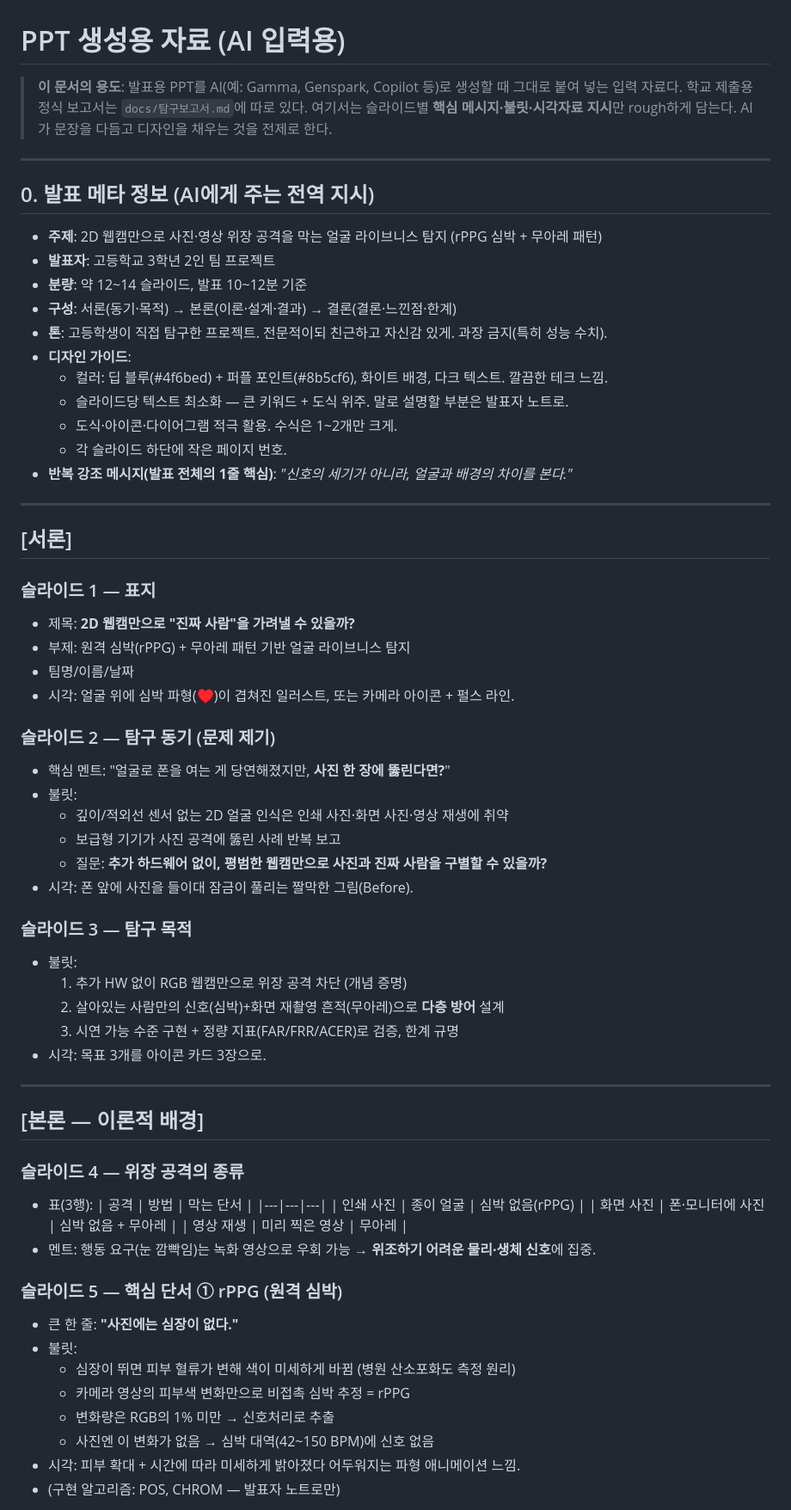
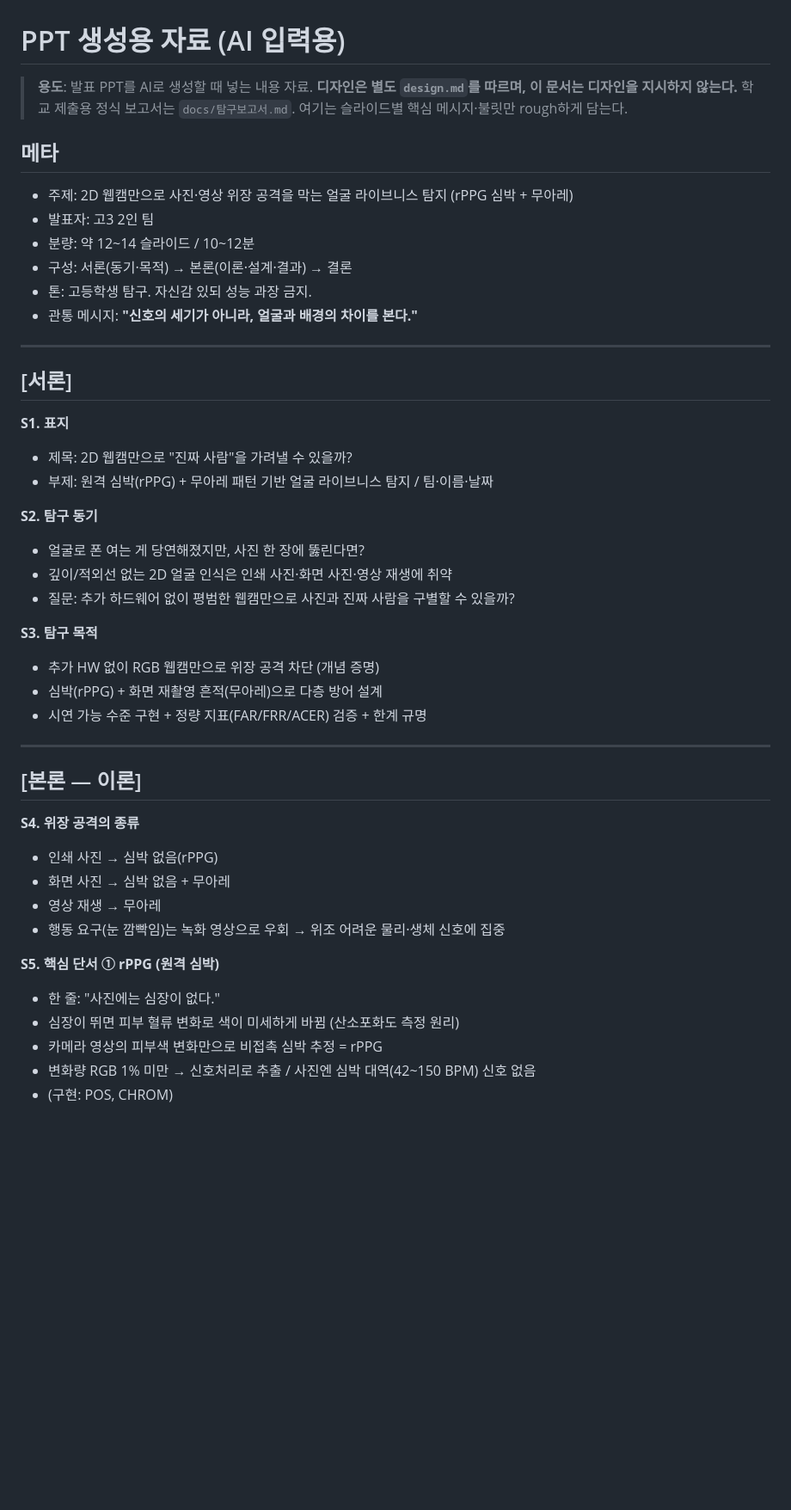
Before and after one commit to hyeok-yoo/liveness, a Markdown page: docs/PPT_자료.md, the part around one of its changes. Shown at 86% size. Drawn GitHub-style; blank space fills up the shorter version.

Commit message:
PPT 자료에서 디자인 지시 제거 + rough하게 축소
- 디자인은 별도 design.md를 따르므로 컬러/시각자료 지시·제작 우선순위 삭제
- 슬라이드별 핵심 메시지·불릿 골격만 남김

Co-Authored-By: Claude Opus 4.8 <noreply@anthropic.com>

```diff
--- a/docs/PPT_자료.md
+++ b/docs/PPT_자료.md
@@ -1,69 +1,48 @@
 # PPT 생성용 자료 (AI 입력용)
 
-> **이 문서의 용도**: 발표용 PPT를 AI(예: Gamma, Genspark, Copilot 등)로 생성할 때 그대로 붙여 넣는 입력 자료다.
-> 학교 제출용 정식 보고서는 `docs/탐구보고서.md`에 따로 있다. 여기서는 슬라이드별 **핵심 메시지·불릿·시각자료 지시**만 rough하게 담는다. AI가 문장을 다듬고 디자인을 채우는 것을 전제로 한다.
+> **용도**: 발표 PPT를 AI로 생성할 때 넣는 내용 자료. **디자인은 별도 `design.md`를 따르며, 이 문서는 디자인을 지시하지 않는다.**
+> 학교 제출용 정식 보고서는 `docs/탐구보고서.md`. 여기는 슬라이드별 핵심 메시지·불릿만 rough하게 담는다.
 
----
-
-## 0. 발표 메타 정보 (AI에게 주는 전역 지시)
-
-- **주제**: 2D 웹캠만으로 사진·영상 위장 공격을 막는 얼굴 라이브니스 탐지 (rPPG 심박 + 무아레 패턴)
-- **발표자**: 고등학교 3학년 2인 팀 프로젝트
-- **분량**: 약 12~14 슬라이드, 발표 10~12분 기준
-- **구성**: 서론(동기·목적) → 본론(이론·설계·결과) → 결론(결론·느낀점·한계)
-- **톤**: 고등학생이 직접 탐구한 프로젝트. 전문적이되 친근하고 자신감 있게. 과장 금지(특히 성능 수치).
-- **디자인 가이드**:
-  - 컬러: 딥 블루(#4f6bed) + 퍼플 포인트(#8b5cf6), 화이트 배경, 다크 텍스트. 깔끔한 테크 느낌.
-  - 슬라이드당 텍스트 최소화 — 큰 키워드 + 도식 위주. 말로 설명할 부분은 발표자 노트로.
-  - 도식·아이콘·다이어그램 적극 활용. 수식은 1~2개만 크게.
-  - 각 슬라이드 하단에 작은 페이지 번호.
-- **반복 강조 메시지(발표 전체의 1줄 핵심)**: *"신호의 세기가 아니라, 얼굴과 배경의 차이를 본다."*
+## 메타
+- 주제: 2D 웹캠만으로 사진·영상 위장 공격을 막는 얼굴 라이브니스 탐지 (rPPG 심박 + 무아레)
+- 발표자: 고3 2인 팀
+- 분량: 약 12~14 슬라이드 / 10~12분
+- 구성: 서론(동기·목적) → 본론(이론·설계·결과) → 결론
+- 톤: 고등학생 탐구. 자신감 있되 성능 과장 금지.
+- 관통 메시지: **"신호의 세기가 아니라, 얼굴과 배경의 차이를 본다."**
 
 ---
 
 ## [서론]
 
-### 슬라이드 1 — 표지
-- 제목: **2D 웹캠만으로 "진짜 사람"을 가려낼 수 있을까?**
-- 부제: 원격 심박(rPPG) + 무아레 패턴 기반 얼굴 라이브니스 탐지
-- 팀명/이름/날짜
-- 시각: 얼굴 위에 심박 파형(♥)이 겹쳐진 일러스트, 또는 카메라 아이콘 + 펄스 라인.
+**S1. 표지**
+- 제목: 2D 웹캠만으로 "진짜 사람"을 가려낼 수 있을까?
+- 부제: 원격 심박(rPPG) + 무아레 패턴 기반 얼굴 라이브니스 탐지 / 팀·이름·날짜
 
-### 슬라이드 2 — 탐구 동기 (문제 제기)
-- 핵심 멘트: "얼굴로 폰을 여는 게 당연해졌지만, **사진 한 장에 뚫린다면?**"
-- 불릿:
-  - 깊이/적외선 센서 없는 2D 얼굴 인식은 인쇄 사진·화면 사진·영상 재생에 취약
-  - 보급형 기기가 사진 공격에 뚫린 사례 반복 보고
-  - 질문: **추가 하드웨어 없이, 평범한 웹캠만으로 사진과 진짜 사람을 구별할 수 있을까?**
-- 시각: 폰 앞에 사진을 들이대 잠금이 풀리는 짤막한 그림(Before).
+**S2. 탐구 동기**
+- 얼굴로 폰 여는 게 당연해졌지만, 사진 한 장에 뚫린다면?
+- 깊이/적외선 없는 2D 얼굴 인식은 인쇄 사진·화면 사진·영상 재생에 취약
+- 질문: 추가 하드웨어 없이 평범한 웹캠만으로 사진과 진짜 사람을 구별할 수 있을까?
 
-### 슬라이드 3 — 탐구 목적
-- 불릿:
-  1. 추가 HW 없이 RGB 웹캠만으로 위장 공격 차단 (개념 증명)
-  2. 살아있는 사람만의 신호(심박)+화면 재촬영 흔적(무아레)으로 **다층 방어** 설계
-  3. 시연 가능 수준 구현 + 정량 지표(FAR/FRR/ACER)로 검증, 한계 규명
-- 시각: 목표 3개를 아이콘 카드 3장으로.
+**S3. 탐구 목적**
+- 추가 HW 없이 RGB 웹캠만으로 위장 공격 차단 (개념 증명)
+- 심박(rPPG) + 화면 재촬영 흔적(무아레)으로 다층 방어 설계
+- 시연 가능 수준 구현 + 정량 지표(FAR/FRR/ACER) 검증 + 한계 규명
 
 ---
 
-## [본론 — 이론적 배경]
+## [본론 — 이론]
 
-### 슬라이드 4 — 위장 공격의 종류
-- 표(3행):
-  | 공격 | 방법 | 막는 단서 |
-  |---|---|---|
-  | 인쇄 사진 | 종이 얼굴 | 심박 없음(rPPG) |
-  | 화면 사진 | 폰·모니터에 사진 | 심박 없음 + 무아레 |
-  | 영상 재생 | 미리 찍은 영상 | 무아레 |
-- 멘트: 행동 요구(눈 깜빡임)는 녹화 영상으로 우회 가능 → **위조하기 어려운 물리·생체 신호**에 집중.
+**S4. 위장 공격의 종류**
+- 인쇄 사진 → 심박 없음(rPPG)
+- 화면 사진 → 심박 없음 + 무아레
+- 영상 재생 → 무아레
+- 행동 요구(눈 깜빡임)는 녹화 영상으로 우회 → 위조 어려운 물리·생체 신호에 집중
 
-### 슬라이드 5 — 핵심 단서 ① rPPG (원격 심박)
-- 큰 한 줄: **"사진에는 심장이 없다."**
-- 불릿:
-  - 심장이 뛰면 피부 혈류가 변해 색이 미세하게 바뀜 (병원 산소포화도 측정 원리)
-  - 카메라 영상의 피부색 변화만으로 비접촉 심박 추정 = rPPG
-  - 변화량은 RGB의 1% 미만 → 신호처리로 추출
-  - 사진엔 이 변화가 없음 → 심박 대역(42~150 BPM)에 신호 없음
-- 시각: 피부 확대 + 시간에 따라 미세하게 밝아졌다 어두워지는 파형 애니메이션 느낌.
-- (구현 알고리즘: POS, CHROM — 발표자 노트로만)
+**S5. 핵심 단서 ① rPPG (원격 심박)**
+- 한 줄: "사진에는 심장이 없다."
+- 심장이 뛰면 피부 혈류 변화로 색이 미세하게 바뀜 (산소포화도 측정 원리)
+- 카메라 영상의 피부색 변화만으로 비접촉 심박 추정 = rPPG
+- 변화량 RGB 1% 미만 → 신호처리로 추출 / 사진엔 심박 대역(42~150 BPM) 신호 없음
+- (구현: POS, CHROM)
 
```
Also changed, not shown: other parts of docs/PPT_자료.md (+47 -91 lines).
